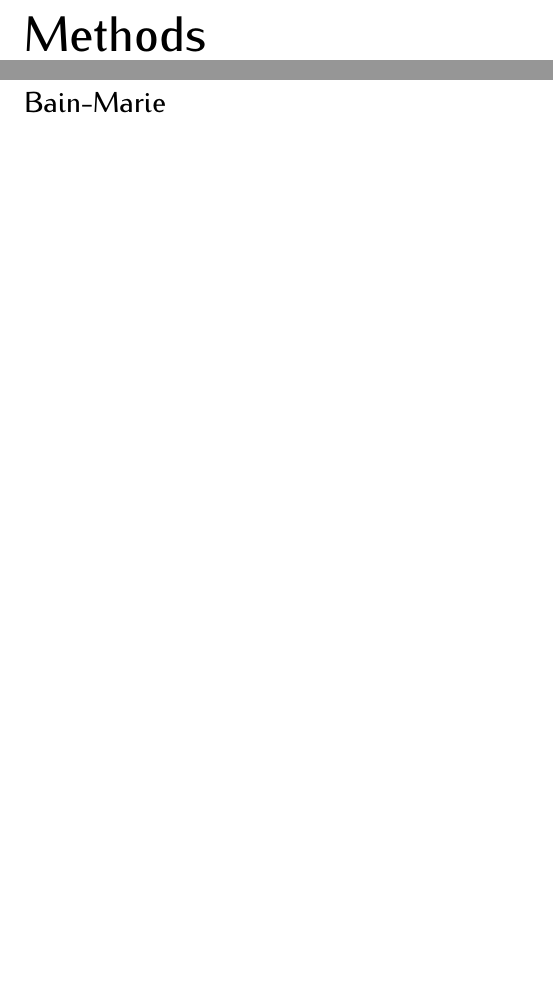
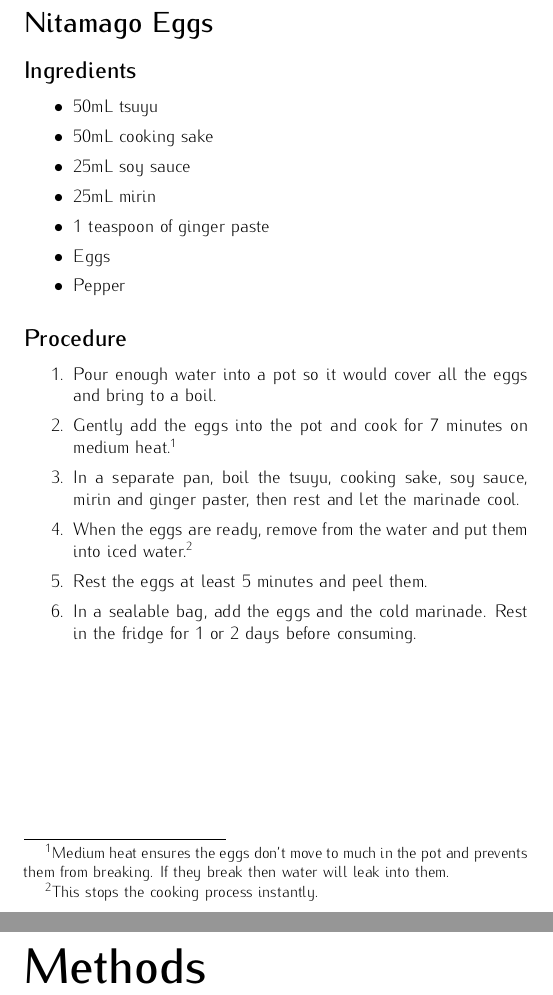
Before and after one commit to tlextrait/LeGardeManger, a LaTeX thesis (lgm.tex): two parts of pages 37 and 38 of 49 before the commit and two parts of pages 36 and 37 of 49 after it, joined at a grey line, cut at the place of the change, the shorter picture padded with empty space. Compiled offline with pdfLaTeX.

Commit message:
Added Nitamago Egg recipe

```diff
--- a/lgm.tex
+++ b/lgm.tex
@@ -806,6 +806,32 @@
 	\end{center}
 \newpage
 
+% NITAMAGO EGGS
+
+\newpage
+\section*{Nitamago Eggs}
+\addcontentsline{toc}{section}{Nitamago Eggs}
+\subsection*{Ingredients}
+	\begin{itemize}
+		\item 50mL tsuyu
+		\item 50mL cooking sake
+		\item 25mL soy sauce
+		\item 25mL mirin
+		\item 1 teaspoon of ginger paste
+		\item Eggs
+		\item Pepper
+	\end{itemize}
+\subsection*{Procedure}
+	\begin{enumerate}
+		\item Pour enough water into a pot so it would cover all the eggs and bring to a boil.
+		\item Gently add the eggs into the pot and cook for 7 minutes on medium heat.\footnote{Medium heat ensures the eggs don't move to much in the pot and prevents them from breaking. If they break then water will leak into them.}
+		\item In a separate pan, boil the tsuyu, cooking sake, soy sauce, mirin and ginger paster, then rest and let the marinade cool.
+		\item When the eggs are ready, remove from the water and put them into iced water.\footnote{This stops the cooking process instantly.}
+		\item Rest the eggs at least 5 minutes and peel them.
+		\item In a sealable bag, add the eggs and the cold marinade. Rest in the fridge for 1 or 2 days before consuming.
+	\end{enumerate}
+\newpage
+
 %%%%%%%%%%%%%%%%%%%%%%%%%%%%%%%%%%%%%%%%%%%%%%%%%%%%%%%%%%%%%%%%%%%%%%%%%%%%%%%%%%%
 %	METHODS
 %%%%%%%%%%%%%%%%%%%%%%%%%%%%%%%%%%%%%%%%%%%%%%%%%%%%%%%%%%%%%%%%%%%%%%%%%%%%%%%%%%%
```
Also changed, not shown: lgm.pdf, lgm.tex (8 more changed lines), 4 other files.
